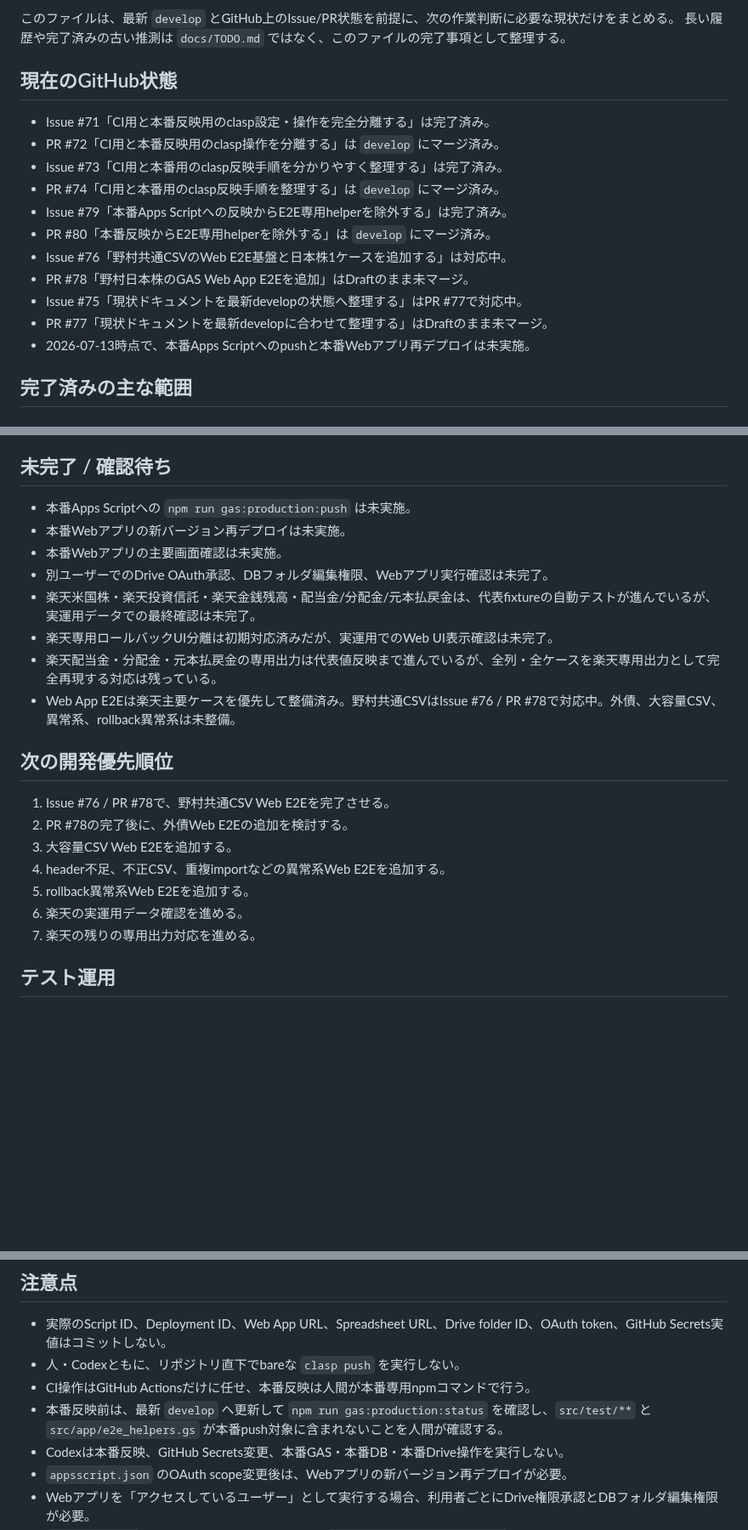
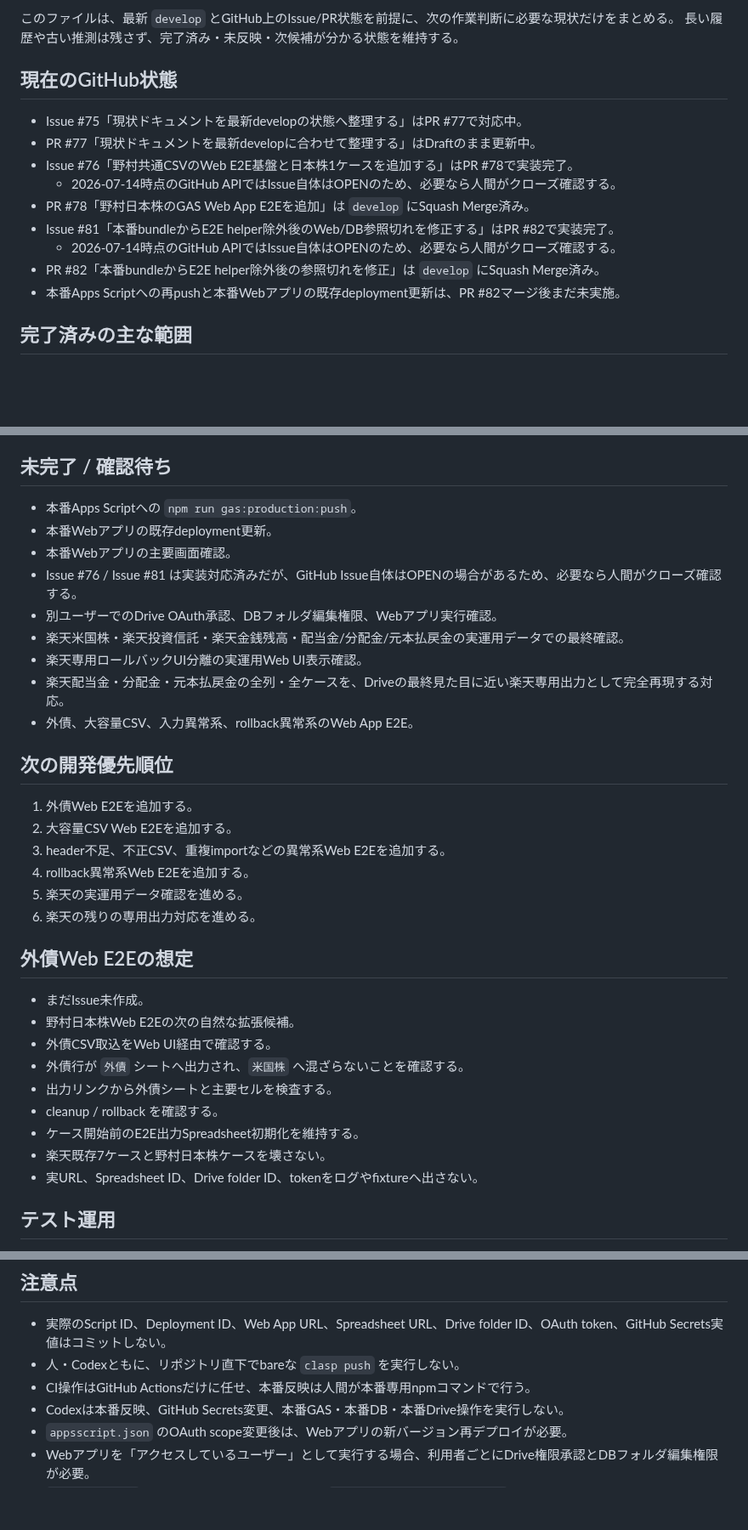
Before and after one commit to nozomu-honda/tradeCsvToSpreadSheet, a Markdown page: docs/current-status.md, 3 parts joined by grey strips. Shown at 85% size. GitHub-like rendering; blank space fills up the shorter version.

```diff
--- a/docs/current-status.md
+++ b/docs/current-status.md
@@ -4,20 +4,18 @@
 
 このファイルは、最新 `develop` とGitHub上のIssue/PR状態を前提に、次の作業判断に必要な現状だけをまとめる。
-長い履歴や完了済みの古い推測は `docs/TODO.md` ではなく、このファイルの完了事項として整理する。
+長い履歴や古い推測は残さず、完了済み・未反映・次候補が分かる状態を維持する。
 
 ## 現在のGitHub状態
 
-- Issue #71「CI用と本番反映用のclasp設定・操作を完全分離する」は完了済み。
-- PR #72「CI用と本番反映用のclasp操作を分離する」は `develop` にマージ済み。
-- Issue #73「CI用と本番用のclasp反映手順を分かりやすく整理する」は完了済み。
-- PR #74「CI用と本番用のclasp反映手順を整理する」は `develop` にマージ済み。
-- Issue #79「本番Apps Scriptへの反映からE2E専用helperを除外する」は完了済み。
-- PR #80「本番反映からE2E専用helperを除外する」は `develop` にマージ済み。
-- Issue #76「野村共通CSVのWeb E2E基盤と日本株1ケースを追加する」は対応中。
-- PR #78「野村日本株のGAS Web App E2Eを追加」はDraftのまま未マージ。
 - Issue #75「現状ドキュメントを最新developの状態へ整理する」はPR #77で対応中。
-- PR #77「現状ドキュメントを最新developに合わせて整理する」はDraftのまま未マージ。
-- 2026-07-13時点で、本番Apps Scriptへのpushと本番Webアプリ再デプロイは未実施。
+- PR #77「現状ドキュメントを最新developに合わせて整理する」はDraftのまま更新中。
+- Issue #76「野村共通CSVのWeb E2E基盤と日本株1ケースを追加する」はPR #78で実装完了。
+  - 2026-07-14時点のGitHub APIではIssue自体はOPENのため、必要なら人間がクローズ確認する。
+- PR #78「野村日本株のGAS Web App E2Eを追加」は `develop` にSquash Merge済み。
+- Issue #81「本番bundleからE2E helper除外後のWeb/DB参照切れを修正する」はPR #82で実装完了。
+  - 2026-07-14時点のGitHub APIではIssue自体はOPENのため、必要なら人間がクローズ確認する。
+- PR #82「本番bundleからE2E helper除外後の参照切れを修正」は `develop` にSquash Merge済み。
+- 本番Apps Scriptへの再pushと本番Webアプリの既存deployment更新は、PR #82マージ後まだ未実施。
 
 ## 完了済みの主な範囲
 
@@ -112,23 +154,35 @@
 ## 未完了 / 確認待ち
 
-- 本番Apps Scriptへの `npm run gas:production:push` は未実施。
-- 本番Webアプリの新バージョン再デプロイは未実施。
-- 本番Webアプリの主要画面確認は未実施。
-- 別ユーザーでのDrive OAuth承認、DBフォルダ編集権限、Webアプリ実行確認は未完了。
-- 楽天米国株・楽天投資信託・楽天金銭残高・配当金/分配金/元本払戻金は、代表fixtureの自動テストが進んでいるが、実運用データでの最終確認は未完了。
-- 楽天専用ロールバックUI分離は初期対応済みだが、実運用でのWeb UI表示確認は未完了。
-- 楽天配当金・分配金・元本払戻金の専用出力は代表値反映まで進んでいるが、全列・全ケースを楽天専用出力として完全再現する対応は残っている。
-- Web App E2Eは楽天主要ケースを優先して整備済み。野村共通CSVはIssue #76 / PR #78で対応中。外債、大容量CSV、異常系、rollback異常系は未整備。
+- 本番Apps Scriptへの `npm run gas:production:push`。
+- 本番Webアプリの既存deployment更新。
+- 本番Webアプリの主要画面確認。
+- Issue #76 / Issue #81 は実装対応済みだが、GitHub Issue自体はOPENの場合があるため、必要なら人間がクローズ確認する。
+- 別ユーザーでのDrive OAuth承認、DBフォルダ編集権限、Webアプリ実行確認。
+- 楽天米国株・楽天投資信託・楽天金銭残高・配当金/分配金/元本払戻金の実運用データでの最終確認。
+- 楽天専用ロールバックUI分離の実運用Web UI表示確認。
+- 楽天配当金・分配金・元本払戻金の全列・全ケースを、Driveの最終見た目に近い楽天専用出力として完全再現する対応。
+- 外債、大容量CSV、入力異常系、rollback異常系のWeb App E2E。
 
 ## 次の開発優先順位
 
-1. Issue #76 / PR #78で、野村共通CSV Web E2Eを完了させる。
-2. PR #78の完了後に、外債Web E2Eの追加を検討する。
-3. 大容量CSV Web E2Eを追加する。
-4. header不足、不正CSV、重複importなどの異常系Web E2Eを追加する。
-5. rollback異常系Web E2Eを追加する。
-6. 楽天の実運用データ確認を進める。
-7. 楽天の残りの専用出力対応を進める。
+1. 外債Web E2Eを追加する。
+2. 大容量CSV Web E2Eを追加する。
+3. header不足、不正CSV、重複importなどの異常系Web E2Eを追加する。
+4. rollback異常系Web E2Eを追加する。
+5. 楽天の実運用データ確認を進める。
+6. 楽天の残りの専用出力対応を進める。
+
+## 外債Web E2Eの想定
+
+- まだIssue未作成。
+- 野村日本株Web E2Eの次の自然な拡張候補。
+- 外債CSV取込をWeb UI経由で確認する。
+- 外債行が `外債` シートへ出力され、`米国株` へ混ざらないことを確認する。
+- 出力リンクから外債シートと主要セルを検査する。
+- cleanup / rollback を確認する。
+- ケース開始前のE2E出力Spreadsheet初期化を維持する。
+- 楽天既存7ケースと野村日本株ケースを壊さない。
+- 実URL、Spreadsheet ID、Drive folder ID、tokenをログやfixtureへ出さない。
 
 ## テスト運用
 
@@ -155,7 +209,6 @@ AutoHotkeyショートカットの説明は `docs/codex-shortcuts.md` を参照
 - 実際のScript ID、Deployment ID、Web App URL、Spreadsheet URL、Drive folder ID、OAuth token、GitHub Secrets実値はコミットしない。
 - 人・Codexともに、リポジトリ直下でbareな `clasp push` を実行しない。
 - CI操作はGitHub Actionsだけに任せ、本番反映は人間が本番専用npmコマンドで行う。
-- 本番反映前は、最新 `develop` へ更新して `npm run gas:production:status` を確認し、`src/test/**` と `src/app/e2e_helpers.gs` が本番push対象に含まれないことを人間が確認する。
 - Codexは本番反映、GitHub Secrets変更、本番GAS・本番DB・本番Drive操作を実行しない。
 - `appsscript.json` のOAuth scope変更後は、Webアプリの新バージョン再デプロイが必要。
 - Webアプリを「アクセスしているユーザー」として実行する場合、利用者ごとにDrive権限承認とDBフォルダ編集権限が必要。
```
Also changed, not shown: other parts of docs/current-status.md (+48 -4 lines), docs/TODO.md (+51 -30 lines).
